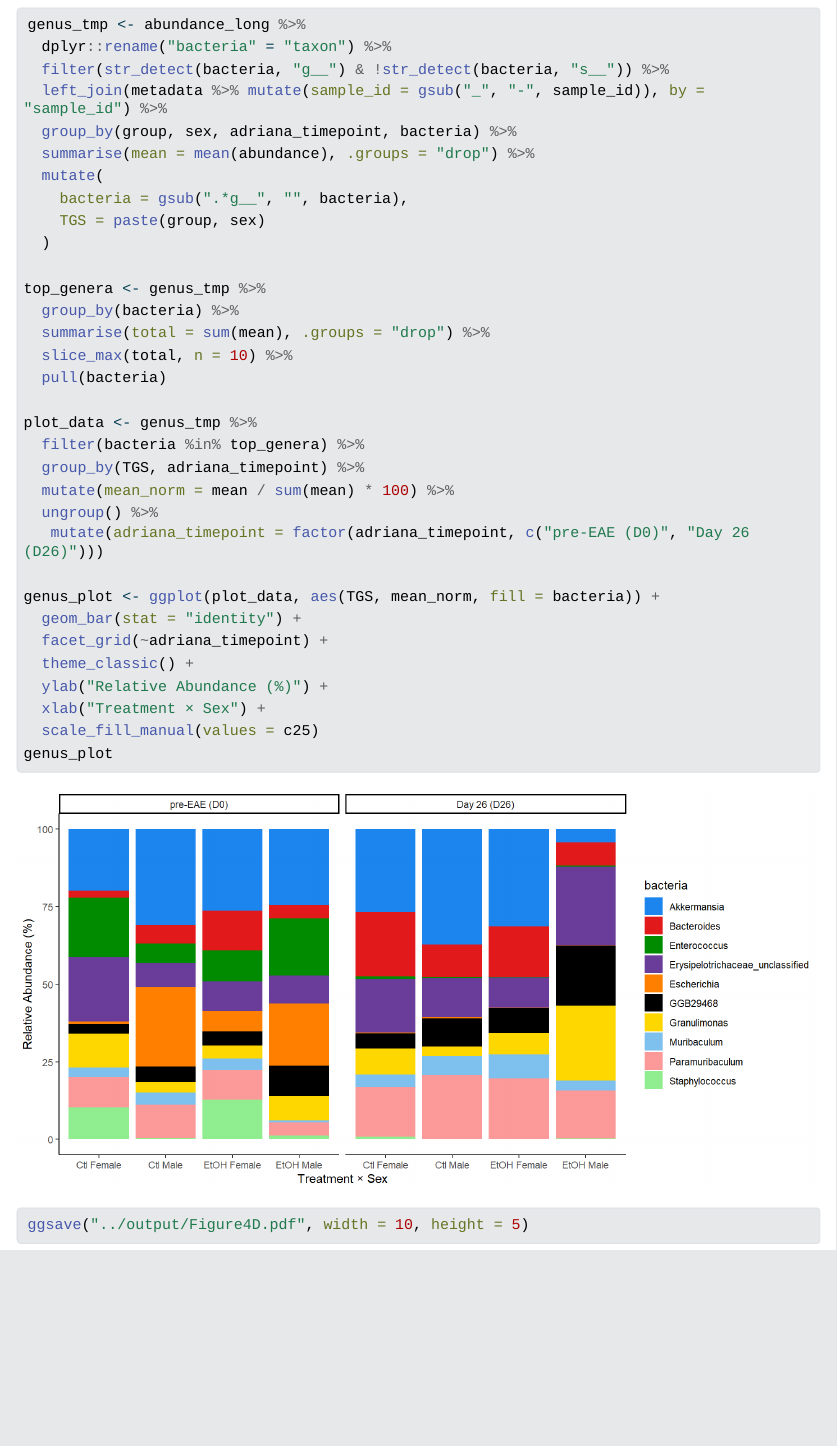
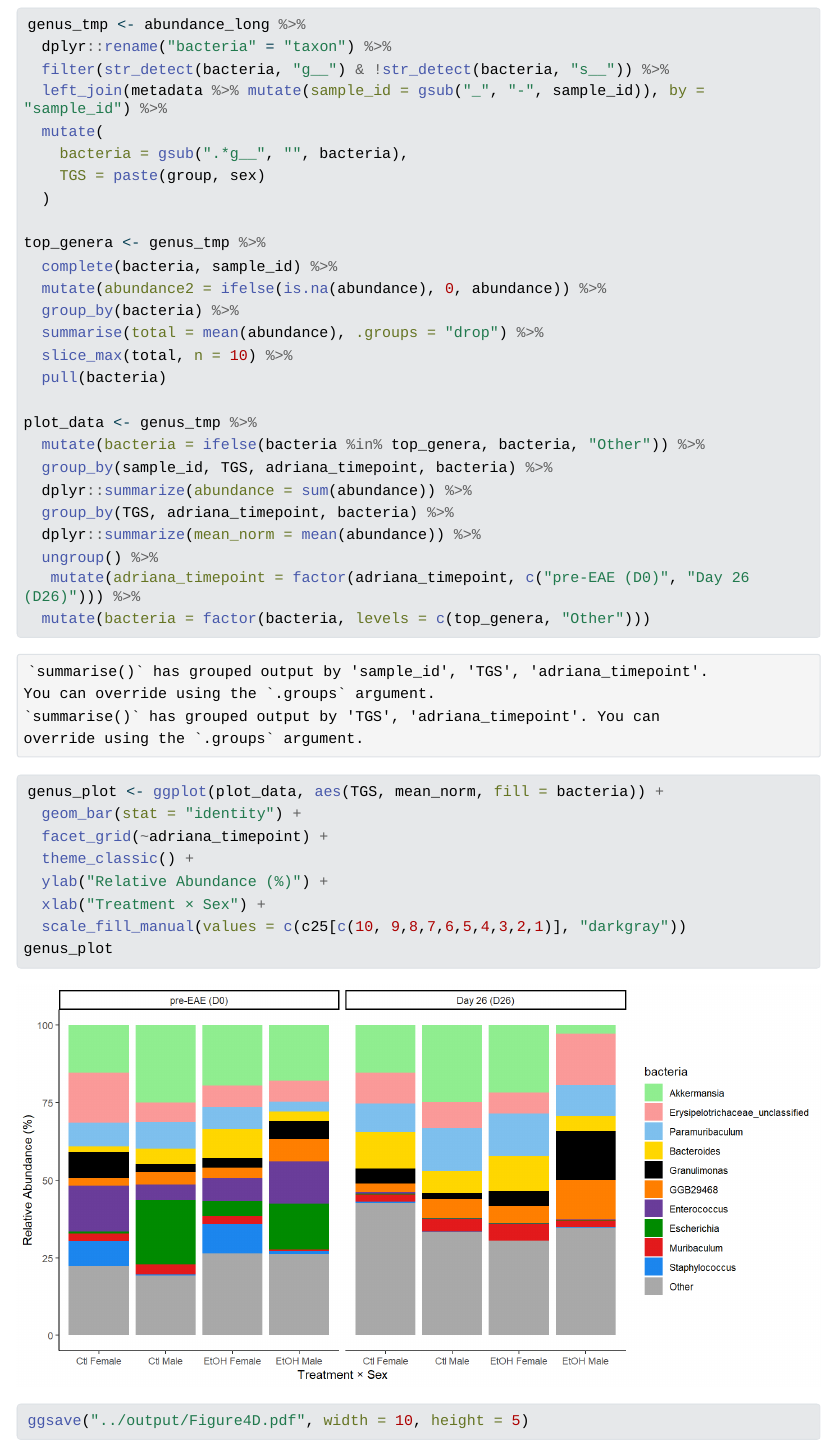
Before and after one commit to melamedlab/HighDoseEtOH_EAE, a Quarto document (source/High_Dose_Ethanol_Manuscript_Code_Final.qmd): the page in a window 1100 px wide, from 15140 px down. The pictures show the output file source/High_Dose_Ethanol_Manuscript_Code_Final.html that the author committed with the source, opened offline; Quarto's library style sheets are replaced by a plain one without menus; long lines of code are wrapped.

Commit message:
Revised Figure 4d

````diff
--- a/source/High_Dose_Ethanol_Manuscript_Code_Final.qmd
+++ b/source/High_Dose_Ethanol_Manuscript_Code_Final.qmd
@@ -443,25 +443,28 @@ genus_tmp <- abundance_long %>%
   dplyr::rename("bacteria" = "taxon") %>%
   filter(str_detect(bacteria, "g__") & !str_detect(bacteria, "s__")) %>%
   left_join(metadata %>% mutate(sample_id = gsub("_", "-", sample_id)), by = "sample_id") %>%
-  group_by(group, sex, adriana_timepoint, bacteria) %>%
-  summarise(mean = mean(abundance), .groups = "drop") %>%
   mutate(
     bacteria = gsub(".*g__", "", bacteria),
     TGS = paste(group, sex)
   )
 
 top_genera <- genus_tmp %>%
+  complete(bacteria, sample_id) %>%
+  mutate(abundance2 = ifelse(is.na(abundance), 0, abundance)) %>%
   group_by(bacteria) %>%
-  summarise(total = sum(mean), .groups = "drop") %>%
+  summarise(total = mean(abundance), .groups = "drop") %>%
   slice_max(total, n = 10) %>%
   pull(bacteria)
 
 plot_data <- genus_tmp %>%
-  filter(bacteria %in% top_genera) %>%
-  group_by(TGS, adriana_timepoint) %>%
-  mutate(mean_norm = mean / sum(mean) * 100) %>%
+  mutate(bacteria = ifelse(bacteria %in% top_genera, bacteria, "Other")) %>%
+  group_by(sample_id, TGS, adriana_timepoint, bacteria) %>%
+  dplyr::summarize(abundance = sum(abundance)) %>%
+  group_by(TGS, adriana_timepoint, bacteria) %>%
+  dplyr::summarize(mean_norm = mean(abundance)) %>%
   ungroup() %>%
-   mutate(adriana_timepoint = factor(adriana_timepoint, c("pre-EAE (D0)", "Day 26 (D26)")))
+   mutate(adriana_timepoint = factor(adriana_timepoint, c("pre-EAE (D0)", "Day 26 (D26)"))) %>%
+  mutate(bacteria = factor(bacteria, levels = c(top_genera, "Other")))
 
 genus_plot <- ggplot(plot_data, aes(TGS, mean_norm, fill = bacteria)) +
   geom_bar(stat = "identity") +
@@ -469,7 +472,7 @@ genus_plot <- ggplot(plot_data, aes(TGS, mean_norm, fill = bacteria)) +
   theme_classic() +
   ylab("Relative Abundance (%)") +
   xlab("Treatment × Sex") +
-  scale_fill_manual(values = c25)
+  scale_fill_manual(values = c(c25[c(10, 9,8,7,6,5,4,3,2,1)], "darkgray"))
 genus_plot
 ggsave("../output/Figure4D.pdf", width = 10, height = 5)
 ```
````
Also changed, not shown: output/Figure2A.pdf, output/Figure2D.pdf, output/Figure3A .pdf, output/Figure3B .pdf, output/Figure3C .pdf, output/Figure3D .pdf, output/Figure3E .pdf, output/Figure3F.pdf, output/Figure3F_stats.xlsx, output/Figure4A.pdf, output/Figure4B.pdf, output/Figure4C.pdf, output/Figure4D.pdf, output/Figure4E.pdf, 25 more files.
